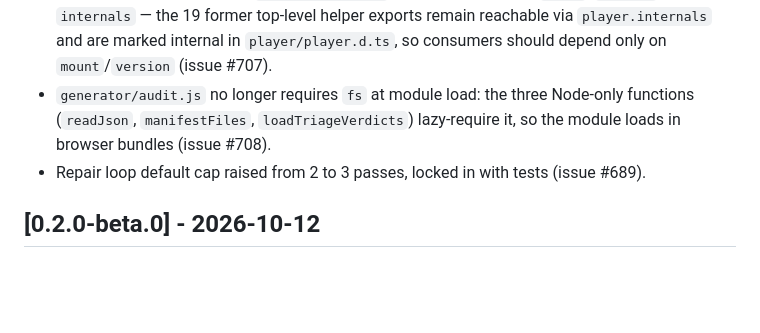
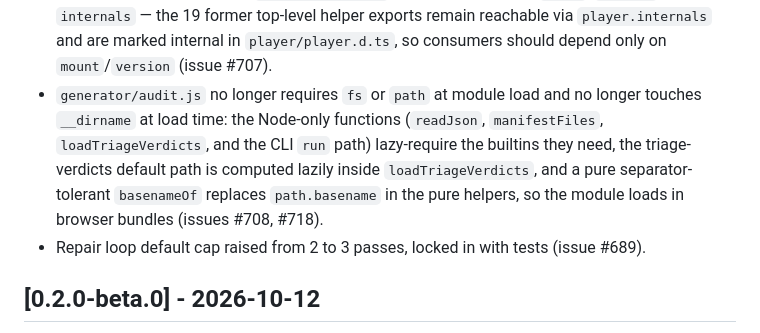
Before and after one commit to jjfwang/animath, a Markdown page: CHANGELOG.md, the part around the change. Drawn GitHub-style; blank space fills up the shorter version.

Commit message:
CHANGELOG: extend audit.js browser-loadability entry to cover #718 (closes #720)

```diff
--- a/CHANGELOG.md
+++ b/CHANGELOG.md
@@ -91,9 +91,13 @@ version section when the release ships.
   exports remain reachable via `player.internals` and are marked internal
   in `player/player.d.ts`, so consumers should depend only on
   `mount`/`version` (issue #707).
-- `generator/audit.js` no longer requires `fs` at module load: the three
-  Node-only functions (`readJson`, `manifestFiles`, `loadTriageVerdicts`)
-  lazy-require it, so the module loads in browser bundles (issue #708).
+- `generator/audit.js` no longer requires `fs` or `path` at module load
+  and no longer touches `__dirname` at load time: the Node-only functions
+  (`readJson`, `manifestFiles`, `loadTriageVerdicts`, and the CLI `run`
+  path) lazy-require the builtins they need, the triage-verdicts default
+  path is computed lazily inside `loadTriageVerdicts`, and a pure
+  separator-tolerant `basenameOf` replaces `path.basename` in the pure
+  helpers, so the module loads in browser bundles (issues #708, #718).
 - Repair loop default cap raised from 2 to 3 passes, locked in with tests
   (issue #689).
 
```
